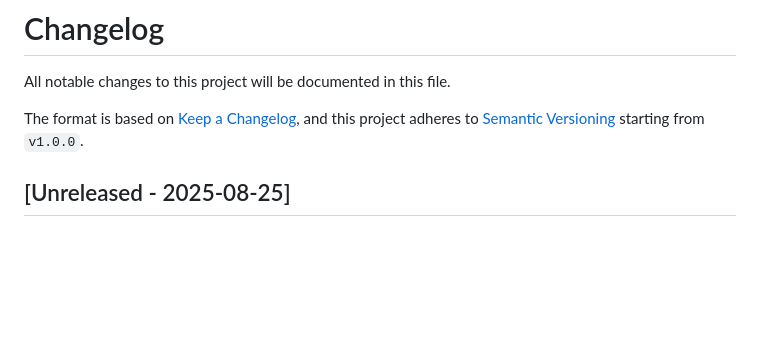
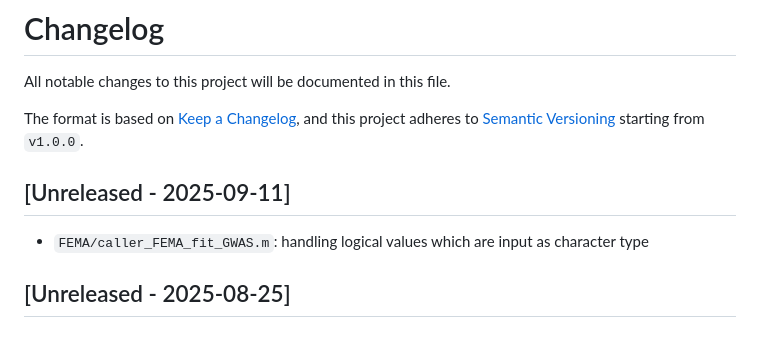
Before and after one commit to cmig-research-group/cmig_tools, a Markdown page: CHANGELOG.md, the part around the change. Rendered like a GitHub page; blank space fills up the shorter version.

Commit message:
handling logical values being input as character type

```diff
--- a/CHANGELOG.md
+++ b/CHANGELOG.md
@@ -3,6 +3,9 @@ All notable changes to this project will be documented in this file.
 
 The format is based on [Keep a Changelog](https://keepachangelog.com/en/1.0.0/),
 and this project adheres to [Semantic Versioning](https://semver.org/spec/v2.0.0.html) starting from ``v1.0.0``.
+
+## [Unreleased - 2025-09-11]
+* `FEMA/caller_FEMA_fit_GWAS.m`: handling logical values which are input as character type
 
 ## [Unreleased - 2025-08-25]
 ### Changed
```
